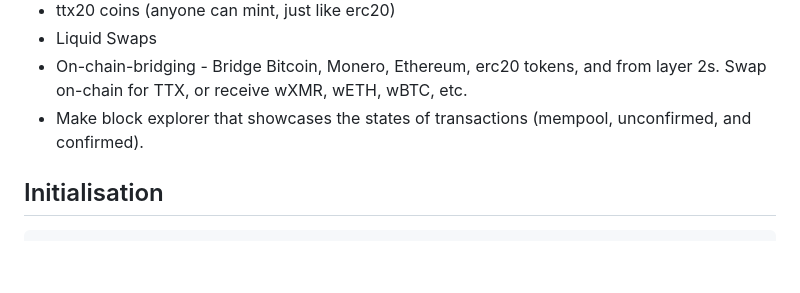
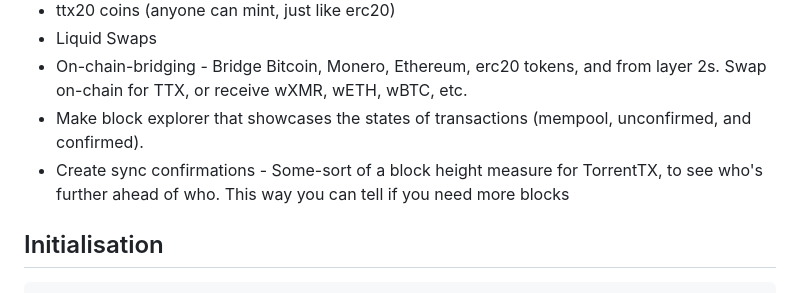
Before and after one commit to QuixThe2nd/TorrentTX, a Markdown page: README.md, the part around the change. Rendered like a GitHub page; blank space fills up the shorter version.

Commit message:
add todo

````diff
--- a/README.md
+++ b/README.md
@@ -55,6 +55,7 @@ There is more todo than what has already been done so far. I'll keep adding thin
 - Liquid Swaps
 - On-chain-bridging - Bridge Bitcoin, Monero, Ethereum, erc20 tokens, and from layer 2s. Swap on-chain for TTX, or receive wXMR, wETH, wBTC, etc.
 - Make block explorer that showcases the states of transactions (mempool, unconfirmed, and confirmed).
+- Create sync confirmations - Some-sort of a block height measure for TorrentTX, to see who's further ahead of who. This way you can tell if you need more blocks
 
 ## Initialisation
 ```
````
